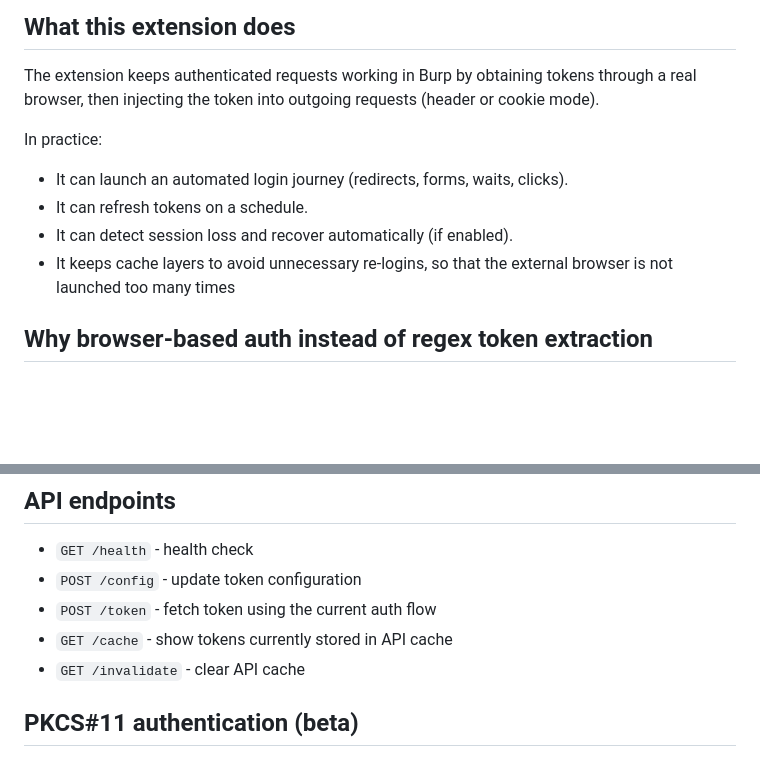
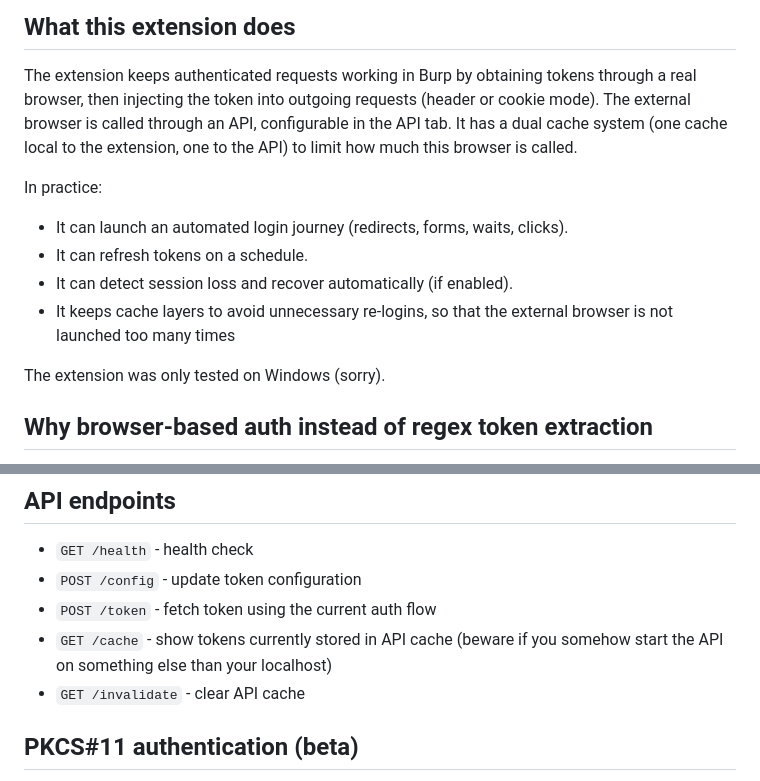
Before and after one commit to frisch-raphael/browser-powered-session-handler, a Markdown page: README.md, 2 parts joined by grey strips. Drawn GitHub-style; blank space fills up the shorter version.

Commit message:
adding warning

```diff
--- a/README.md
+++ b/README.md
@@ -5,6 +5,7 @@ This project provides a Burp Montoya extension (`bapp`) and a Python token servi
 ## What this extension does
 
 The extension keeps authenticated requests working in Burp by obtaining tokens through a real browser, then injecting the token into outgoing requests (header or cookie mode).
+The external browser is called through an API, configurable in the API tab. It has a dual cache system (one cache local to the extension, one to the API) to limit how much this browser is called.
 
 In practice:
 
@@ -12,6 +13,8 @@ In practice:
 - It can refresh tokens on a schedule.
 - It can detect session loss and recover automatically (if enabled).
 - It keeps cache layers to avoid unnecessary re-logins, so that the external browser is not launched too many times
+
+The extension was only tested on Windows (sorry).
 
 ## Why browser-based auth instead of regex token extraction
 
@@ -94,7 +97,7 @@ For segregation testing with many users/roles, the time gained is enormous.
 - `GET /health` - health check
 - `POST /config` - update token configuration
 - `POST /token` - fetch token using the current auth flow
-- `GET /cache` - show tokens currently stored in API cache
+- `GET /cache` - show tokens currently stored in API cache (beware if you somehow start the API on something else than your localhost)
 - `GET /invalidate` - clear API cache
 
 ## PKCS#11 authentication (beta)
```
